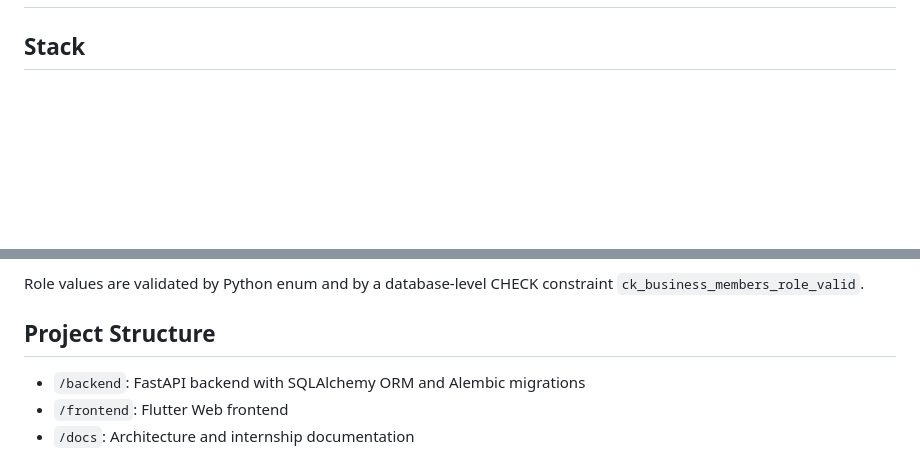
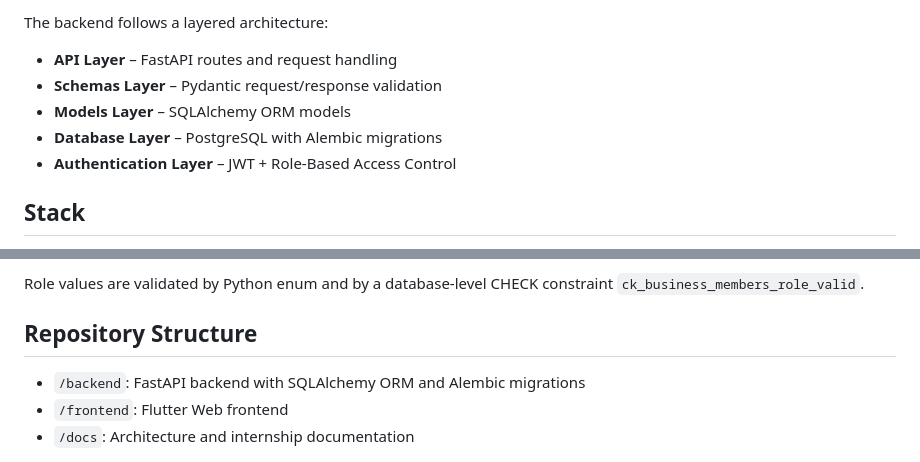
Before and after one commit to catherine-elsa-philipose/Mercura, a Markdown page: README.md, 2 parts joined by grey strips. Rendered like a GitHub page; blank space fills up the shorter version.

```diff
--- a/README.md
+++ b/README.md
@@ -4,3 +78,10 @@
+The backend follows a layered architecture:
+
+- **API Layer** – FastAPI routes and request handling
+- **Schemas Layer** – Pydantic request/response validation
+- **Models Layer** – SQLAlchemy ORM models
+- **Database Layer** – PostgreSQL with Alembic migrations
+- **Authentication Layer** – JWT + Role-Based Access Control
 
 ## Stack
 - Frontend: Flutter (Web), Dart, Material 3
@@ -29,7 +110,7 @@ This means one user can belong to multiple workspaces with different roles.
 
 Role values are validated by Python enum and by a database-level CHECK constraint `ck_business_members_role_valid`.
 
-## Project Structure
+## Repository Structure
 - `/backend`: FastAPI backend with SQLAlchemy ORM and Alembic migrations
 - `/frontend`: Flutter Web frontend
 - `/docs`: Architecture and internship documentation
```
Also changed, not shown: other parts of README.md (+126 -12 lines).
